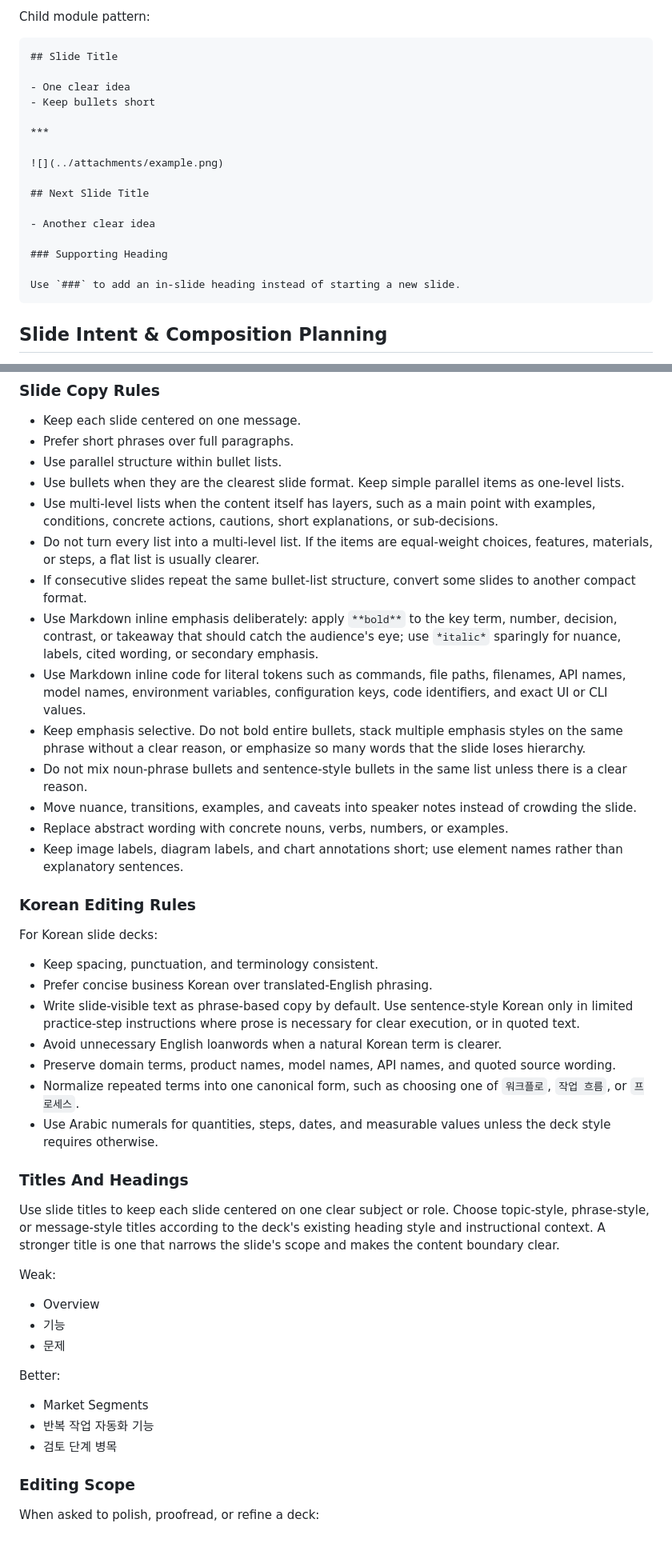
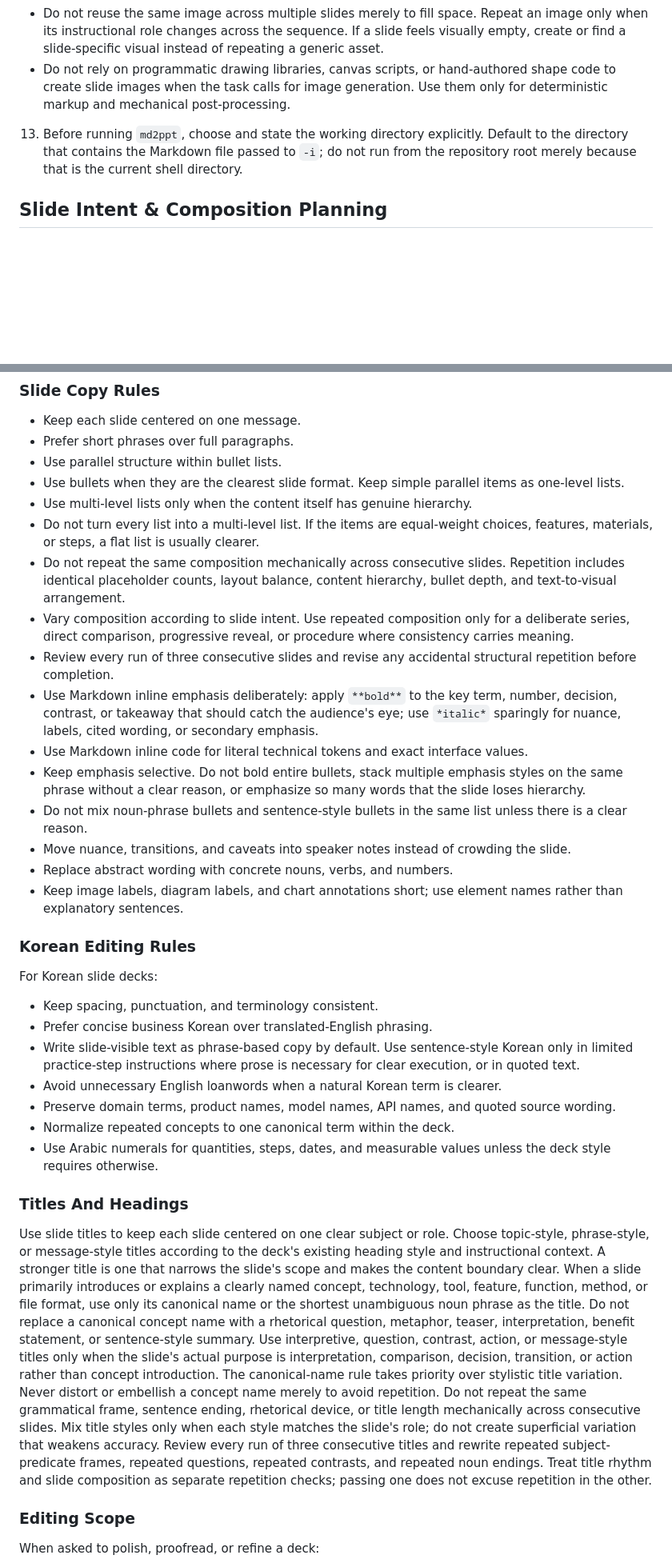
Before and after one commit to m00nlygreat/picky-skills, a Markdown page: deck-author/SKILL.md, 2 parts joined by grey strips. Shown at 80% size. Drawn GitHub-style; blank space fills up the shorter version.

````diff
--- a/deck-author/SKILL.md
+++ b/deck-author/SKILL.md
@@ -69,23 +30,6 @@ materials:
-Child module pattern:
-
-```markdown
-## Slide Title
-
-- One clear idea
-- Keep bullets short
-
-***
-
-![](../attachments/example.png)
-
-## Next Slide Title
-
-- Another clear idea
-
-### Supporting Heading
-
-Use `###` to add an in-slide heading instead of starting a new slide.
-```
+   - Do not reuse the same image across multiple slides merely to fill space. Repeat an image only when its instructional role changes across the sequence. If a slide feels visually empty, create or find a slide-specific visual instead of repeating a generic asset.
+   - Do not rely on programmatic drawing libraries, canvas scripts, or hand-authored shape code to create slide images when the task calls for image generation. Use them only for deterministic markup and mechanical post-processing.
+13. Before running `md2ppt`, choose and state the working directory explicitly. Default to the directory that contains the Markdown file passed to `-i`; do not run from the repository root merely because that is the current shell directory.
 
 ## Slide Intent & Composition Planning
 
@@ -188,15 +126,17 @@ For Korean decks, default to compact business Korean. Use outline-style Korean a
 - Prefer short phrases over full paragraphs.
 - Use parallel structure within bullet lists.
 - Use bullets when they are the clearest slide format. Keep simple parallel items as one-level lists.
-- Use multi-level lists when the content itself has layers, such as a main point with examples, conditions, concrete actions, cautions, short explanations, or sub-decisions.
+- Use multi-level lists only when the content itself has genuine hierarchy.
 - Do not turn every list into a multi-level list. If the items are equal-weight choices, features, materials, or steps, a flat list is usually clearer.
-- If consecutive slides repeat the same bullet-list structure, convert some slides to another compact format.
+- Do not repeat the same composition mechanically across consecutive slides. Repetition includes identical placeholder counts, layout balance, content hierarchy, bullet depth, and text-to-visual arrangement.
+- Vary composition according to slide intent. Use repeated composition only for a deliberate series, direct comparison, progressive reveal, or procedure where consistency carries meaning.
+- Review every run of three consecutive slides and revise any accidental structural repetition before completion.
 - Use Markdown inline emphasis deliberately: apply `**bold**` to the key term, number, decision, contrast, or takeaway that should catch the audience's eye; use `*italic*` sparingly for nuance, labels, cited wording, or secondary emphasis.
-- Use Markdown inline code for literal tokens such as commands, file paths, filenames, API names, model names, environment variables, configuration keys, code identifiers, and exact UI or CLI values.
+- Use Markdown inline code for literal technical tokens and exact interface values.
 - Keep emphasis selective. Do not bold entire bullets, stack multiple emphasis styles on the same phrase without a clear reason, or emphasize so many words that the slide loses hierarchy.
 - Do not mix noun-phrase bullets and sentence-style bullets in the same list unless there is a clear reason.
-- Move nuance, transitions, examples, and caveats into speaker notes instead of crowding the slide.
-- Replace abstract wording with concrete nouns, verbs, numbers, or examples.
+- Move nuance, transitions, and caveats into speaker notes instead of crowding the slide.
+- Replace abstract wording with concrete nouns, verbs, and numbers.
 - Keep image labels, diagram labels, and chart annotations short; use element names rather than explanatory sentences.
 
 ### Korean Editing Rules
@@ -208,7 +148,7 @@ For Korean slide decks:
 - Write slide-visible text as phrase-based copy by default. Use sentence-style Korean only in limited practice-step instructions where prose is necessary for clear execution, or in quoted text.
 - Avoid unnecessary English loanwords when a natural Korean term is clearer.
 - Preserve domain terms, product names, model names, API names, and quoted source wording.
-- Normalize repeated terms into one canonical form, such as choosing one of `워크플로`, `작업 흐름`, or `프로세스`.
+- Normalize repeated concepts to one canonical term within the deck.
 - Use Arabic numerals for quantities, steps, dates, and measurable values unless the deck style requires otherwise.
 
 ### Titles And Headings
@@ -216,18 +156,14 @@ For Korean slide decks:
 Use slide titles to keep each slide centered on one clear subject or role.
 Choose topic-style, phrase-style, or message-style titles according to the deck's existing heading style and instructional context.
 A stronger title is one that narrows the slide's scope and makes the content boundary clear.
-
-Weak:
-
-- Overview
-- 기능
-- 문제
-
-Better:
-
-- Market Segments
-- 반복 작업 자동화 기능
-- 검토 단계 병목
+When a slide primarily introduces or explains a clearly named concept, technology, tool, feature, function, method, or file format, use only its canonical name or the shortest unambiguous noun phrase as the title.
+Do not replace a canonical concept name with a rhetorical question, metaphor, teaser, interpretation, benefit statement, or sentence-style summary.
+Use interpretive, question, contrast, action, or message-style titles only when the slide's actual purpose is interpretation, comparison, decision, transition, or action rather than concept introduction.
+The canonical-name rule takes priority over stylistic title variation. Never distort or embellish a concept name merely to avoid repetition.
+Do not repeat the same grammatical frame, sentence ending, rhetorical device, or title length mechanically across consecutive slides.
+Mix title styles only when each style matches the slide's role; do not create superficial variation that weakens accuracy.
+Review every run of three consecutive titles and rewrite repeated subject-predicate frames, repeated questions, repeated contrasts, and repeated noun endings.
+Treat title rhythm and slide composition as separate repetition checks; passing one does not excuse repetition in the other.
 
 ### Editing Scope
 
````
Also changed, not shown: other parts of deck-author/SKILL.md (+50 -93 lines).
